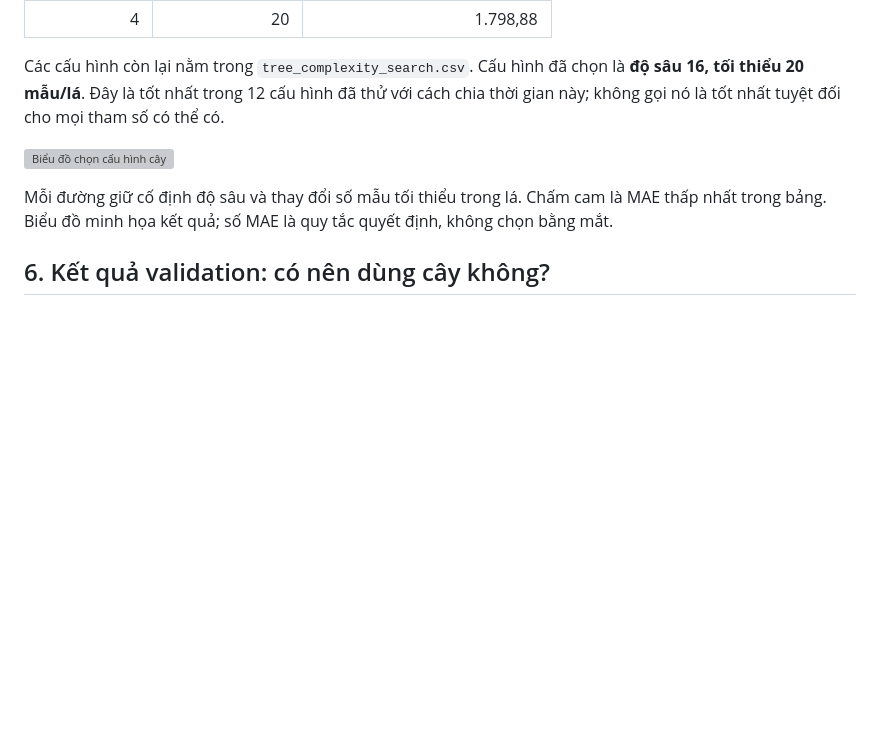
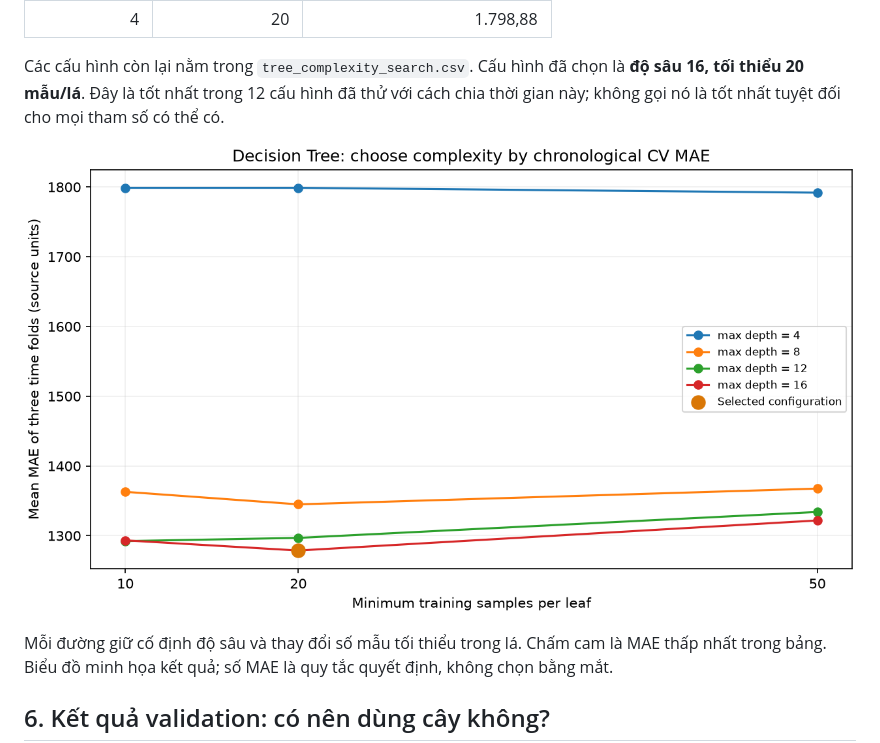
Before and after one commit to huy1907ddddddd/DS66B_group_14, a Markdown page: reports/Decision_Tree_Guide_vi.md, the part around the change. Drawn GitHub-style; blank space fills up the shorter version; grey boxes are pictures that could not be loaded.

Commit message:
Fix chart references in existing tree notes

```diff
--- a/reports/Decision_Tree_Guide_vi.md
+++ b/reports/Decision_Tree_Guide_vi.md
@@ -93,7 +93,7 @@ search.fit(X_train, y_train)
 
 Các cấu hình còn lại nằm trong `tree_complexity_search.csv`. Cấu hình đã chọn là **độ sâu 16, tối thiểu 20 mẫu/lá**. Đây là tốt nhất trong 12 cấu hình đã thử với cách chia thời gian này; không gọi nó là tốt nhất tuyệt đối cho mọi tham số có thể có.
 
-![Biểu đồ chọn cấu hình cây](Tree_Complexity_Search.png)
+![Biểu đồ chọn cấu hình cây](figures/tree_complexity_search.png)
 
 Mỗi đường giữ cố định độ sâu và thay đổi số mẫu tối thiểu trong lá. Chấm cam là MAE thấp nhất trong bảng. Biểu đồ minh họa kết quả; số MAE là quy tắc quyết định, không chọn bằng mắt.
 
```
Also changed, not shown: reports/Random_Forest_Guide_vi.md (+1 -1 lines).
